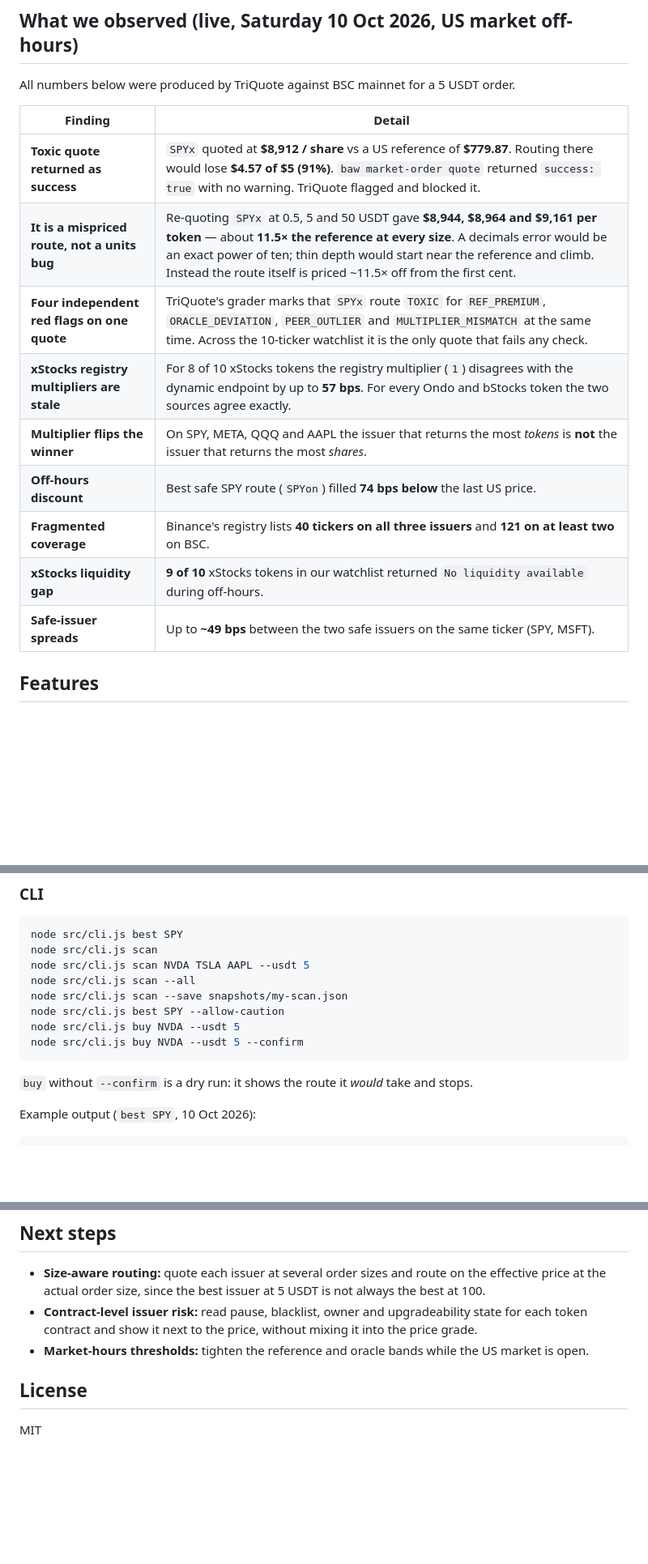
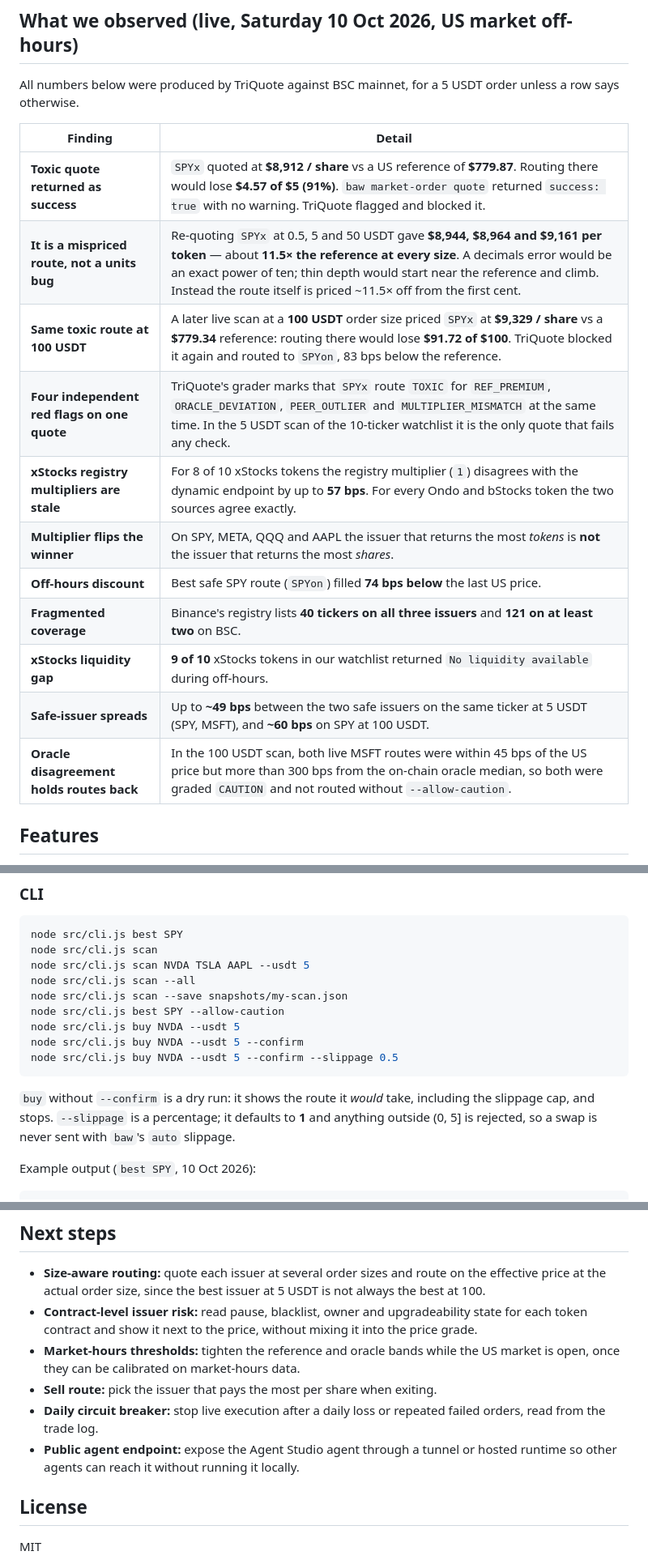
Before and after one commit to 0xR-1/TriQuote, a Markdown page: README.md, 3 parts joined by grey strips. Shown at 81% size. Rendered like a GitHub page; blank space fills up the shorter version.

````diff
--- a/README.md
+++ b/README.md
@@ -18,19 +22,21 @@ On BSC the same stock exists as several different tokens. NVIDIA alone is `NVDAB
 
 ## What we observed (live, Saturday 10 Oct 2026, US market off-hours)
 
-All numbers below were produced by TriQuote against BSC mainnet for a 5 USDT order.
+All numbers below were produced by TriQuote against BSC mainnet, for a 5 USDT order unless a row says otherwise.
 
 | Finding | Detail |
 |---|---|
 | **Toxic quote returned as success** | `SPYx` quoted at **$8,912 / share** vs a US reference of **$779.87**. Routing there would lose **$4.57 of $5 (91%)**. `baw market-order quote` returned `success: true` with no warning. TriQuote flagged and blocked it. |
 | **It is a mispriced route, not a units bug** | Re-quoting `SPYx` at 0.5, 5 and 50 USDT gave **$8,944, $8,964 and $9,161 per token** — about **11.5× the reference at every size**. A decimals error would be an exact power of ten; thin depth would start near the reference and climb. Instead the route itself is priced ~11.5× off from the first cent. |
-| **Four independent red flags on one quote** | TriQuote's grader marks that `SPYx` route `TOXIC` for `REF_PREMIUM`, `ORACLE_DEVIATION`, `PEER_OUTLIER` and `MULTIPLIER_MISMATCH` at the same time. Across the 10-ticker watchlist it is the only quote that fails any check. |
+| **Same toxic route at 100 USDT** | A later live scan at a **100 USDT** order size priced `SPYx` at **$9,329 / share** vs a **$779.34** reference: routing there would lose **$91.72 of $100**. TriQuote blocked it again and routed to `SPYon`, 83 bps below the reference. |
+| **Four independent red flags on one quote** | TriQuote's grader marks that `SPYx` route `TOXIC` for `REF_PREMIUM`, `ORACLE_DEVIATION`, `PEER_OUTLIER` and `MULTIPLIER_MISMATCH` at the same time. In the 5 USDT scan of the 10-ticker watchlist it is the only quote that fails any check. |
 | **xStocks registry multipliers are stale** | For 8 of 10 xStocks tokens the registry multiplier (`1`) disagrees with the dynamic endpoint by up to **57 bps**. For every Ondo and bStocks token the two sources agree exactly. |
 | **Multiplier flips the winner** | On SPY, META, QQQ and AAPL the issuer that returns the most *tokens* is **not** the issuer that returns the most *shares*. |
 | **Off-hours discount** | Best safe SPY route (`SPYon`) filled **74 bps below** the last US price. |
 | **Fragmented coverage** | Binance's registry lists **40 tickers on all three issuers** and **121 on at least two** on BSC. |
 | **xStocks liquidity gap** | **9 of 10** xStocks tokens in our watchlist returned `No liquidity available` during off-hours. |
-| **Safe-issuer spreads** | Up to **~49 bps** between the two safe issuers on the same ticker (SPY, MSFT). |
+| **Safe-issuer spreads** | Up to **~49 bps** between the two safe issuers on the same ticker at 5 USDT (SPY, MSFT), and **~60 bps** on SPY at 100 USDT. |
+| **Oracle disagreement holds routes back** | In the 100 USDT scan, both live MSFT routes were within 45 bps of the US price but more than 300 bps from the on-chain oracle median, so both were graded `CAUTION` and not routed without `--allow-caution`. |
 
 ## Features
 
@@ -246,9 +254,10 @@ node src/cli.js scan --save snapshots/my-scan.json
 node src/cli.js best SPY --allow-caution
 node src/cli.js buy NVDA --usdt 5
 node src/cli.js buy NVDA --usdt 5 --confirm
+node src/cli.js buy NVDA --usdt 5 --confirm --slippage 0.5
 ```
 
-`buy` without `--confirm` is a dry run: it shows the route it *would* take and stops.
+`buy` without `--confirm` is a dry run: it shows the route it *would* take, including the slippage cap, and stops. `--slippage` is a percentage; it defaults to **1** and anything outside (0, 5] is rejected, so a swap is never sent with `baw`'s `auto` slippage.
 
 Example output (`best SPY`, 10 Oct 2026):
 
@@ -312,7 +325,10 @@ We prefer to state these plainly:
 
 - **Size-aware routing:** quote each issuer at several order sizes and route on the effective price at the actual order size, since the best issuer at 5 USDT is not always the best at 100.
 - **Contract-level issuer risk:** read pause, blacklist, owner and upgradeability state for each token contract and show it next to the price, without mixing it into the price grade.
-- **Market-hours thresholds:** tighten the reference and oracle bands while the US market is open.
+- **Market-hours thresholds:** tighten the reference and oracle bands while the US market is open, once they can be calibrated on market-hours data.
+- **Sell route:** pick the issuer that pays the most per share when exiting.
+- **Daily circuit breaker:** stop live execution after a daily loss or repeated failed orders, read from the trade log.
+- **Public agent endpoint:** expose the Agent Studio agent through a tunnel or hosted runtime so other agents can reach it without running it locally.
 
 ## License
 
````
Also changed, not shown: other parts of README.md (+12 -2 lines), docs/dashboard-live.png (added), docs/dashboard.png (added).
